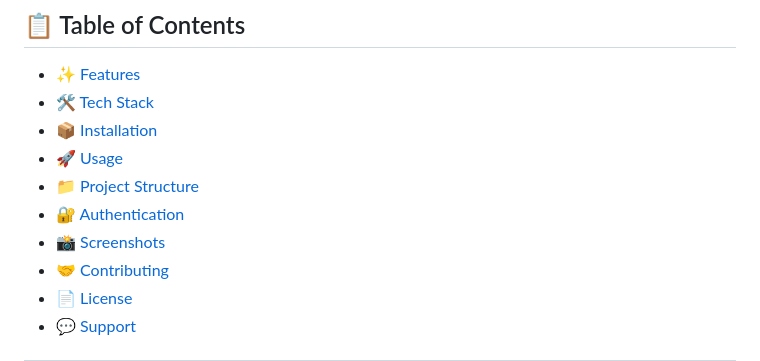
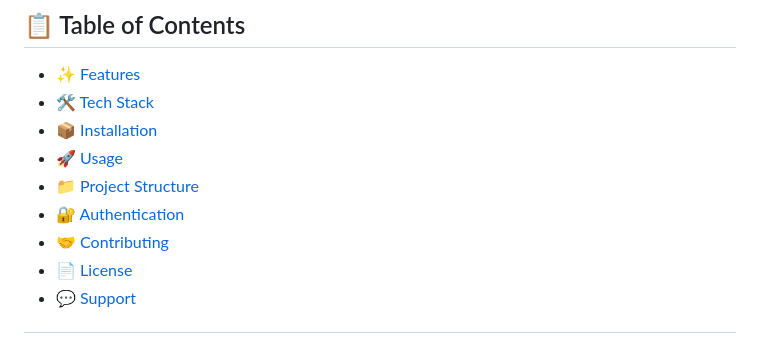
Before and after one commit to vinoth-vk-16/Qr-attendancesystem-flutter, a Markdown page: README.md, the part around the change. Rendered like a GitHub page.

```diff
--- a/README.md
+++ b/README.md
@@ -26,7 +26,6 @@
 - [🚀 Usage](#-usage)
 - [📁 Project Structure](#-project-structure)
 - [🔐 Authentication](#-authentication)
-- [📸 Screenshots](#-screenshots)
 - [🤝 Contributing](#-contributing)
 - [📄 License](#-license)
 - [💬 Support](#-support)
```
